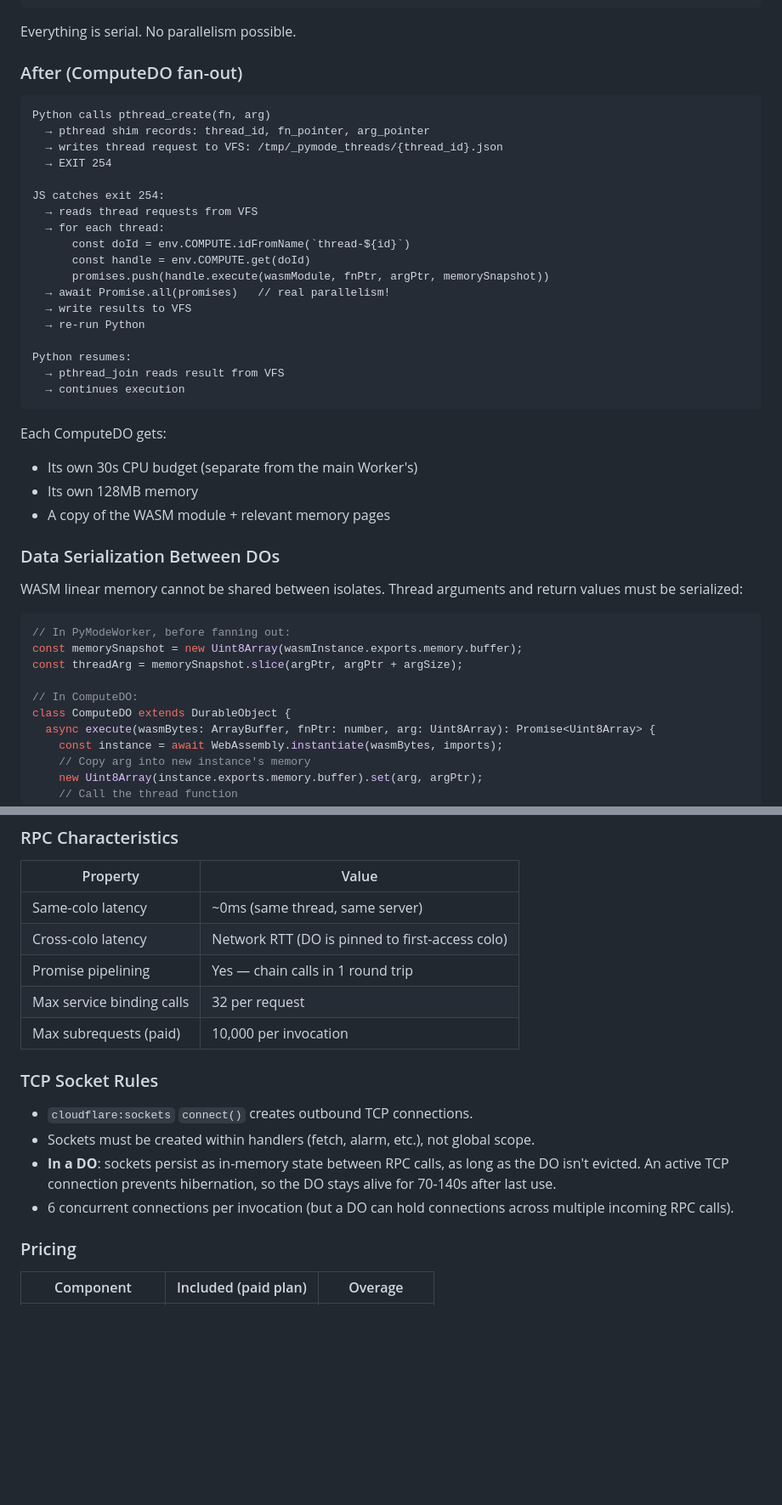
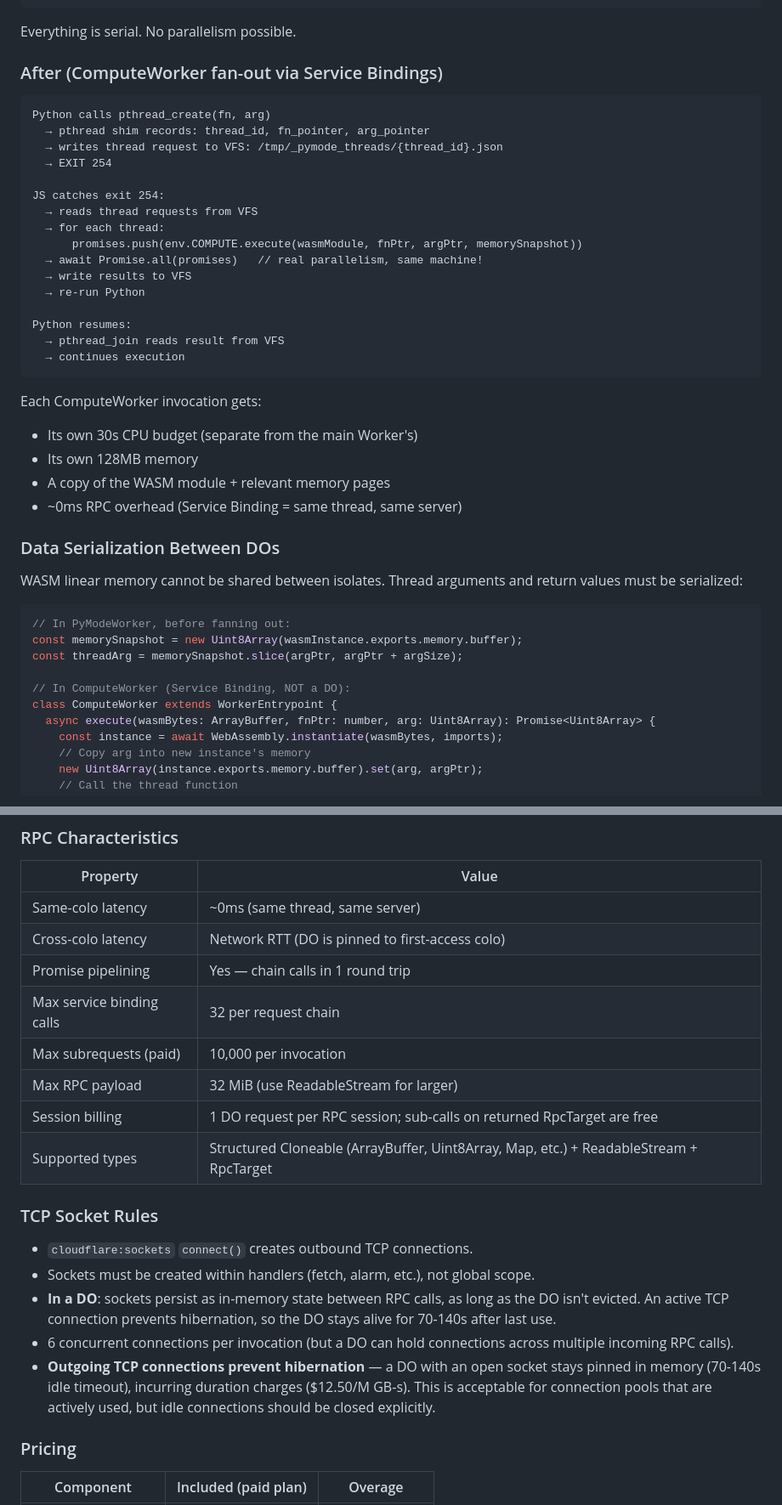
Before and after one commit to teamchong/pymode, a Markdown page: docs/design-do-architecture.md, 2 parts joined by grey strips. Shown at 85% size. Rendered like a GitHub page; blank space fills up the shorter version.

````diff
--- a/docs/design-do-architecture.md
+++ b/docs/design-do-architecture.md
@@ -144,7 +151,7 @@ int pthread_create(pthread_t *thread, ..., void *(*fn)(void *), void *arg) {
 
 Everything is serial. No parallelism possible.
 
-### After (ComputeDO fan-out)
+### After (ComputeWorker fan-out via Service Bindings)
 
 ```
 Python calls pthread_create(fn, arg)
@@ -155,10 +162,8 @@ Python calls pthread_create(fn, arg)
 JS catches exit 254:
   → reads thread requests from VFS
   → for each thread:
-      const doId = env.COMPUTE.idFromName(`thread-${id}`)
-      const handle = env.COMPUTE.get(doId)
-      promises.push(handle.execute(wasmModule, fnPtr, argPtr, memorySnapshot))
-  → await Promise.all(promises)   // real parallelism!
+      promises.push(env.COMPUTE.execute(wasmModule, fnPtr, argPtr, memorySnapshot))
+  → await Promise.all(promises)   // real parallelism, same machine!
   → write results to VFS
   → re-run Python
 
@@ -167,10 +172,11 @@ Python resumes:
   → continues execution
 ```
 
-Each ComputeDO gets:
+Each ComputeWorker invocation gets:
 - Its own 30s CPU budget (separate from the main Worker's)
 - Its own 128MB memory
 - A copy of the WASM module + relevant memory pages
+- ~0ms RPC overhead (Service Binding = same thread, same server)
 
 ### Data Serialization Between DOs
 
@@ -182,8 +188,8 @@ return values must be serialized:
 const memorySnapshot = new Uint8Array(wasmInstance.exports.memory.buffer);
 const threadArg = memorySnapshot.slice(argPtr, argPtr + argSize);
 
-// In ComputeDO:
-class ComputeDO extends DurableObject {
+// In ComputeWorker (Service Binding, NOT a DO):
+class ComputeWorker extends WorkerEntrypoint {
   async execute(wasmBytes: ArrayBuffer, fnPtr: number, arg: Uint8Array): Promise<Uint8Array> {
     const instance = await WebAssembly.instantiate(wasmBytes, imports);
     // Copy arg into new instance's memory
@@ -223,8 +229,11 @@ state across threads.
 | Same-colo latency | ~0ms (same thread, same server) |
 | Cross-colo latency | Network RTT (DO is pinned to first-access colo) |
 | Promise pipelining | Yes — chain calls in 1 round trip |
-| Max service binding calls | 32 per request |
+| Max service binding calls | 32 per request chain |
 | Max subrequests (paid) | 10,000 per invocation |
+| Max RPC payload | 32 MiB (use ReadableStream for larger) |
+| Session billing | 1 DO request per RPC session; sub-calls on returned RpcTarget are free |
+| Supported types | Structured Cloneable (ArrayBuffer, Uint8Array, Map, etc.) + ReadableStream + RpcTarget |
 
 ### TCP Socket Rules
 
@@ -235,6 +244,10 @@ state across threads.
   stays alive for 70-140s after last use.
 - 6 concurrent connections per invocation (but a DO can hold connections across
   multiple incoming RPC calls).
+- **Outgoing TCP connections prevent hibernation** — a DO with an open socket
+  stays pinned in memory (70-140s idle timeout), incurring duration charges
+  ($12.50/M GB-s). This is acceptable for connection pools that are actively
+  used, but idle connections should be closed explicitly.
 
 ### Pricing
 
````
Also changed, not shown: other parts of docs/design-do-architecture.md (+36 -18 lines).
